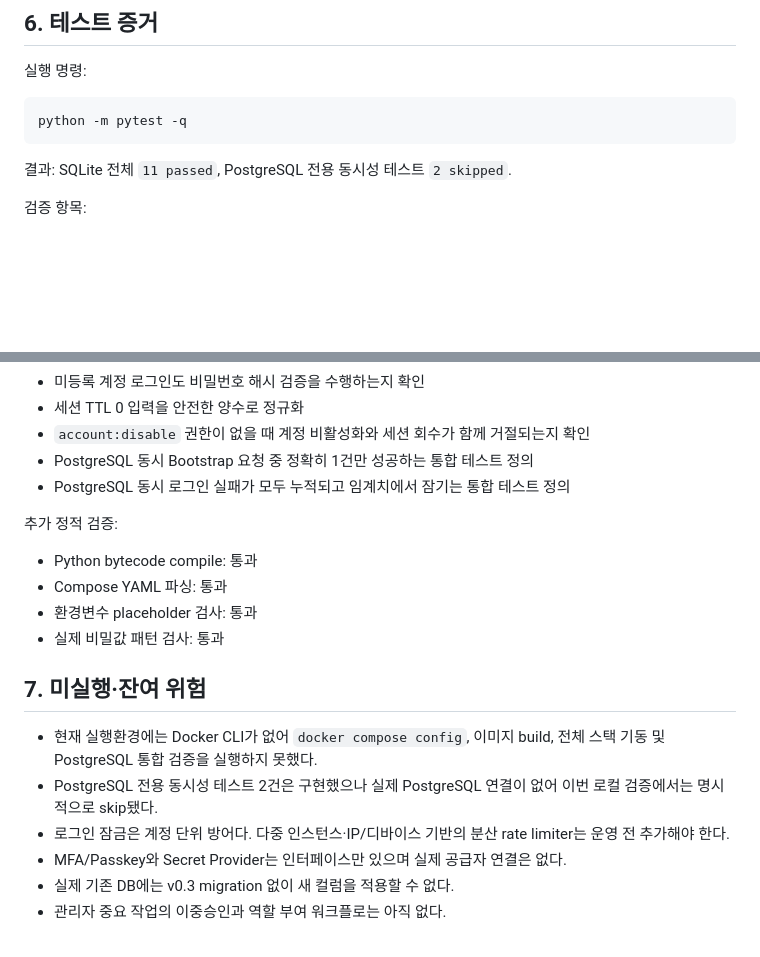
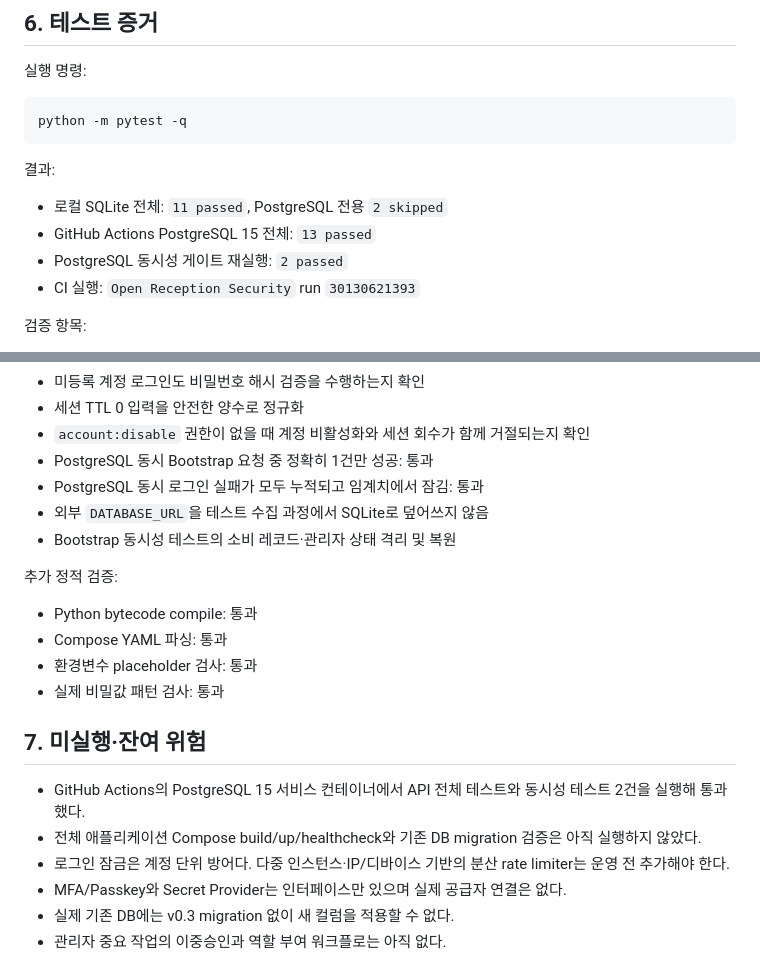
Before and after one commit to wooriapt79/mulberry_ecosystem_AgenticAI, a Markdown page: docs/work-result-report-security-v0.2-2026-07-25.md, 2 parts joined by grey strips. Rendered like a GitHub page; blank space fills up the shorter version.

Commit message:
docs(report): record PostgreSQL security validation

````diff
--- a/docs/work-result-report-security-v0.2-2026-07-25.md
+++ b/docs/work-result-report-security-v0.2-2026-07-25.md
@@ -66,7 +66,12 @@ Kill Switch API는 호환성을 유지한다.
 python -m pytest -q
 ```
 
-결과: SQLite 전체 `11 passed`, PostgreSQL 전용 동시성 테스트 `2 skipped`.
+결과:
+
+- 로컬 SQLite 전체: `11 passed`, PostgreSQL 전용 `2 skipped`
+- GitHub Actions PostgreSQL 15 전체: `13 passed`
+- PostgreSQL 동시성 게이트 재실행: `2 passed`
+- CI 실행: `Open Reception Security` run `30130621393`
 
 검증 항목:
 
@@ -82,8 +87,10 @@ python -m pytest -q
 - 미등록 계정 로그인도 비밀번호 해시 검증을 수행하는지 확인
 - 세션 TTL 0 입력을 안전한 양수로 정규화
 - `account:disable` 권한이 없을 때 계정 비활성화와 세션 회수가 함께 거절되는지 확인
-- PostgreSQL 동시 Bootstrap 요청 중 정확히 1건만 성공하는 통합 테스트 정의
-- PostgreSQL 동시 로그인 실패가 모두 누적되고 임계치에서 잠기는 통합 테스트 정의
+- PostgreSQL 동시 Bootstrap 요청 중 정확히 1건만 성공: 통과
+- PostgreSQL 동시 로그인 실패가 모두 누적되고 임계치에서 잠김: 통과
+- 외부 `DATABASE_URL`을 테스트 수집 과정에서 SQLite로 덮어쓰지 않음
+- Bootstrap 동시성 테스트의 소비 레코드·관리자 상태 격리 및 복원
 
 추가 정적 검증:
 
@@ -94,10 +101,10 @@ python -m pytest -q
 
 ## 7. 미실행·잔여 위험
 
-- 현재 실행환경에는 Docker CLI가 없어 `docker compose config`, 이미지 build,
-  전체 스택 기동 및 PostgreSQL 통합 검증을 실행하지 못했다.
-- PostgreSQL 전용 동시성 테스트 2건은 구현했으나 실제 PostgreSQL 연결이 없어
-  이번 로컬 검증에서는 명시적으로 skip됐다.
+- GitHub Actions의 PostgreSQL 15 서비스 컨테이너에서 API 전체 테스트와
+  동시성 테스트 2건을 실행해 통과했다.
+- 전체 애플리케이션 Compose build/up/healthcheck와 기존 DB migration 검증은
+  아직 실행하지 않았다.
 - 로그인 잠금은 계정 단위 방어다. 다중 인스턴스·IP/디바이스 기반의 분산 rate
   limiter는 운영 전 추가해야 한다.
 - MFA/Passkey와 Secret Provider는 인터페이스만 있으며 실제 공급자 연결은 없다.
````
